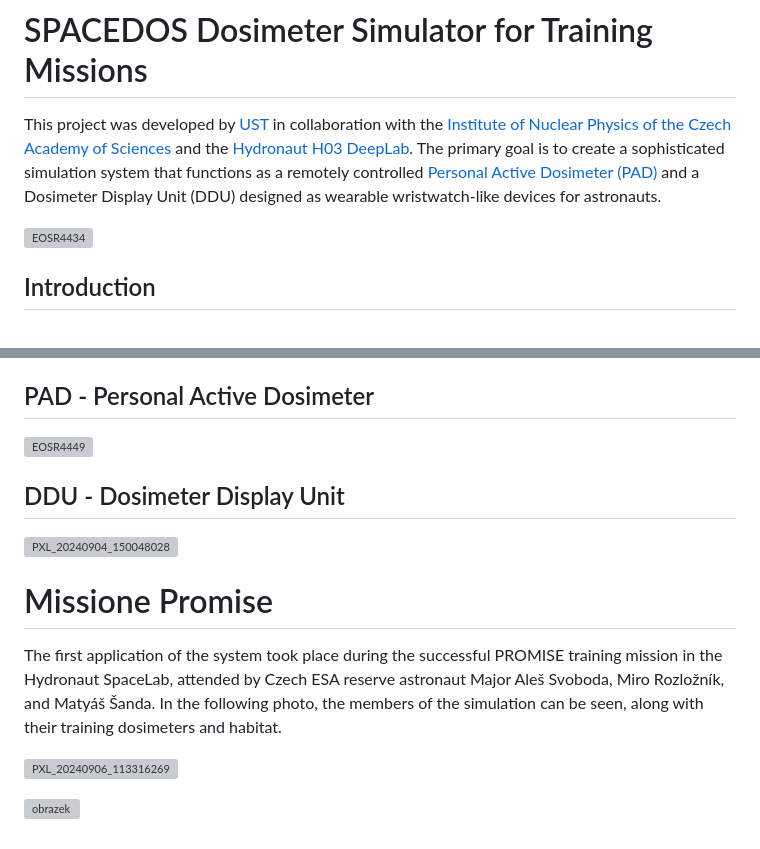
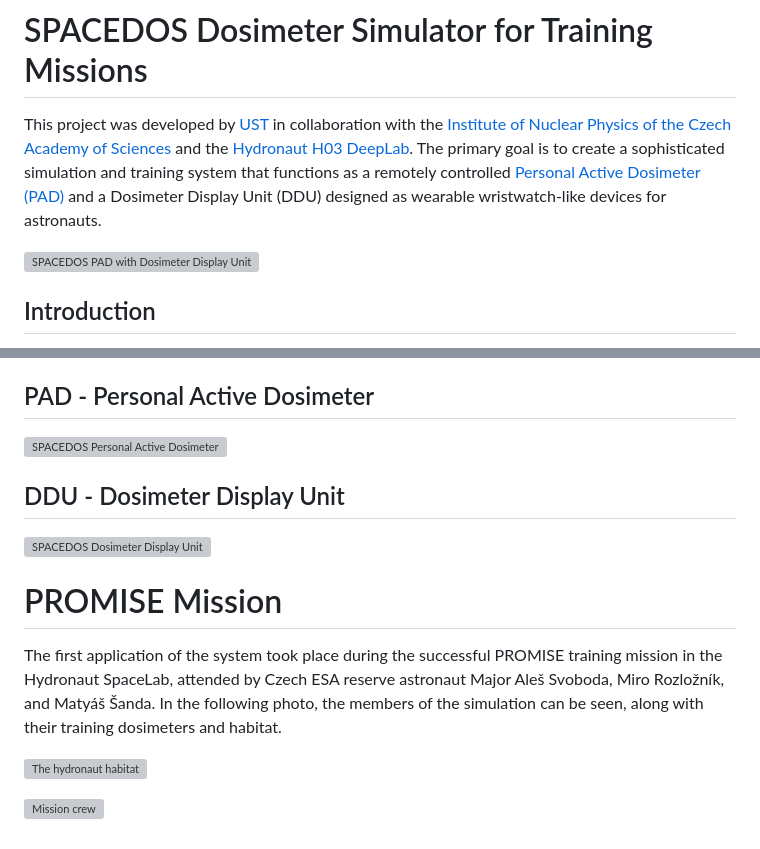
Before and after one commit to UniversalScientificTechnologies/DEMODOS, a Markdown page: README.md, 2 parts joined by grey strips. Drawn GitHub-style; grey boxes are pictures that could not be loaded.

Commit message:
Update README.md
Corrections

```diff
--- a/README.md
+++ b/README.md
@@ -1,8 +1,8 @@
 # SPACEDOS Dosimeter Simulator for Training Missions
 
-This project was developed by [UST](https://www.ust.cz/) in collaboration with the [Institute of Nuclear Physics of the Czech Academy of Sciences](https://ujf.cas.cz) and the [Hydronaut H03 DeepLab](https://hydronaut.eu/). The primary goal is to create a sophisticated simulation system that functions as a remotely controlled [Personal Active Dosimeter (PAD)](https://en.wikipedia.org/wiki/Electronic_personal_dosimeter) and a Dosimeter Display Unit (DDU) designed as wearable wristwatch-like devices for astronauts.
+This project was developed by [UST](https://www.ust.cz/) in collaboration with the [Institute of Nuclear Physics of the Czech Academy of Sciences](https://ujf.cas.cz) and the [Hydronaut H03 DeepLab](https://hydronaut.eu/). The primary goal is to create a sophisticated simulation and training system that functions as a remotely controlled [Personal Active Dosimeter (PAD)](https://en.wikipedia.org/wiki/Electronic_personal_dosimeter) and a Dosimeter Display Unit (DDU) designed as wearable wristwatch-like devices for astronauts.
 
-![EOSR4434](https://github.com/user-attachments/assets/acbfe5dc-d8ca-4c22-b7dc-aa1cb41bda3a)
+![SPACEDOS PAD with Dosimeter Display Unit](https://github.com/user-attachments/assets/acbfe5dc-d8ca-4c22-b7dc-aa1cb41bda3a)
 
 ## Introduction
 
@@ -51,18 +51,18 @@ The system for the **Promise mission** was designed to operate over a Wi-Fi netw
 
 ## PAD - Personal Active Dosimeter
 
-![EOSR4449](https://github.com/user-attachments/assets/1ad55b66-e335-4a74-a256-f7421073e868)
+![SPACEDOS Personal Active Dosimeter](https://github.com/user-attachments/assets/1ad55b66-e335-4a74-a256-f7421073e868)
 
 ## DDU - Dosimeter Display Unit
 
-![PXL_20240904_150048028](https://github.com/user-attachments/assets/b3888b79-f818-4eb6-a282-9b013ce5907d)
+![SPACEDOS Dosimeter Display Unit](https://github.com/user-attachments/assets/b3888b79-f818-4eb6-a282-9b013ce5907d)
 
 
 
-# Missione Promise
+# PROMISE Mission
 
 The first application of the system took place during the successful PROMISE training mission in the Hydronaut SpaceLab, attended by Czech ESA reserve astronaut Major Aleš Svoboda, Miro Rozložník, and Matyáš Šanda. In the following photo, the members of the simulation can be seen, along with their training dosimeters and habitat.
 
-![PXL_20240906_113316269](https://github.com/user-attachments/assets/1b40ea9f-2b88-410b-9eb6-cb28a5ac173e)
+![The hydronaut habitat](https://github.com/user-attachments/assets/1b40ea9f-2b88-410b-9eb6-cb28a5ac173e)
 
-![obrazek](https://github.com/user-attachments/assets/577bf104-f723-4bd3-977e-e23b2fbb7165)
+![Mission crew](https://github.com/user-attachments/assets/577bf104-f723-4bd3-977e-e23b2fbb7165)
```
